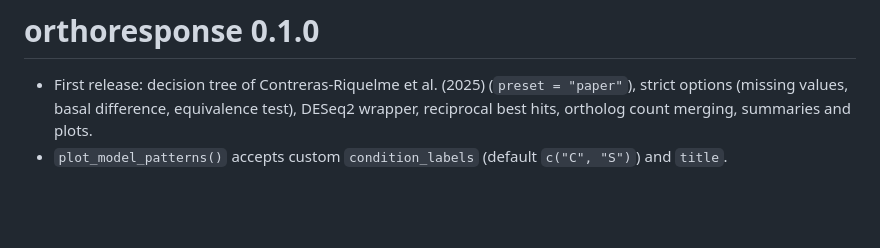
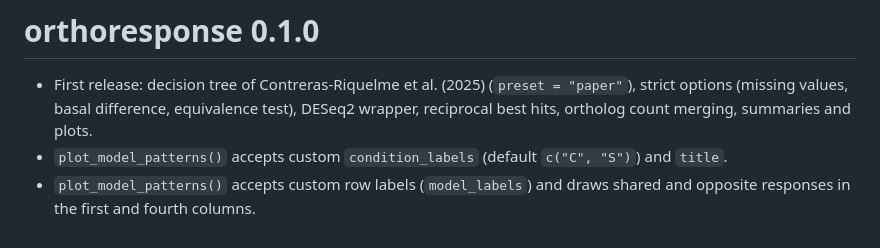
Before and after one commit to Cold7/altiro, a Markdown page: r-package/NEWS.md, the part around the change. Drawn GitHub-style; blank space fills up the shorter version.

```diff
--- a/r-package/NEWS.md
+++ b/r-package/NEWS.md
@@ -2,3 +2,4 @@
 
 * First release: decision tree of Contreras-Riquelme et al. (2025) (`preset = "paper"`), strict options (missing values, basal difference, equivalence test), DESeq2 wrapper, reciprocal best hits, ortholog count merging, summaries and plots.
 * `plot_model_patterns()` accepts custom `condition_labels` (default `c("C", "S")`) and `title`.
+* `plot_model_patterns()` accepts custom row labels (`model_labels`) and draws shared and opposite responses in the first and fourth columns.
```
Also changed, not shown: docs/manual.md (+10 -5 lines), docs/figures/model_patterns.png, docs/figures/rice_GSE167342_model_patterns.png, 6 other files.
